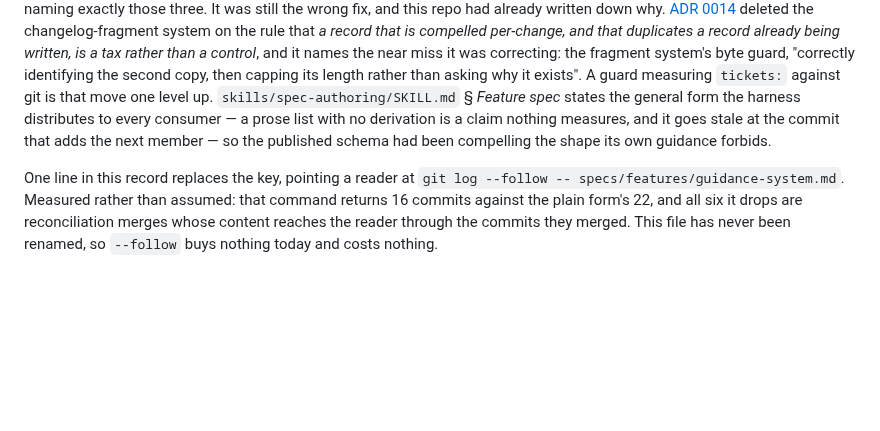
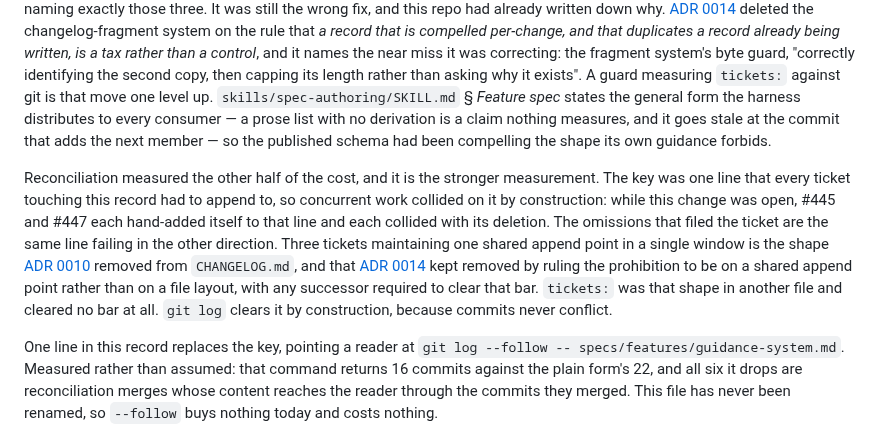
Before and after one commit to sluengen/harness, a Markdown page: specs/features/guidance-system.md, the part around the change. GitHub-like rendering; blank space fills up the shorter version.

Commit message:
review(#446): record the shared-append-point measurement from reconciliation
Co-Authored-By: Claude Opus 5 (1M context) <noreply@anthropic.com>

```diff
--- a/specs/features/guidance-system.md
+++ b/specs/features/guidance-system.md
@@ -326,6 +326,8 @@ Two of that walker's own defences were unmeasured until review mutated them: the
 
 The ticket was filed to add two missing entries. There were three — #440, #441 and #443 each changed this file and none reached the list, while #442 correctly did not — and the first pass built the guard the ticket had left as a judgement call: derive the expected set from `git log` over the record's own path, then assert the declared list covers it. It worked, and went red naming exactly those three. It was still the wrong fix, and this repo had already written down why. [ADR 0014](../decisions/0014-changelog-from-commits.md) deleted the changelog-fragment system on the rule that *a record that is compelled per-change, and that duplicates a record already being written, is a tax rather than a control*, and it names the near miss it was correcting: the fragment system's byte guard, "correctly identifying the second copy, then capping its length rather than asking why it exists". A guard measuring `tickets:` against git is that move one level up. `skills/spec-authoring/SKILL.md` § *Feature spec* states the general form the harness distributes to every consumer — a prose list with no derivation is a claim nothing measures, and it goes stale at the commit that adds the next member — so the published schema had been compelling the shape its own guidance forbids.
 
+Reconciliation measured the other half of the cost, and it is the stronger measurement. The key was one line that every ticket touching this record had to append to, so concurrent work collided on it by construction: while this change was open, #445 and #447 each hand-added itself to that line and each collided with its deletion. The omissions that filed the ticket are the same line failing in the other direction. Three tickets maintaining one shared append point in a single window is the shape [ADR 0010](../decisions/0010-rebased-tree-recertification.md) removed from `CHANGELOG.md`, and that [ADR 0014](../decisions/0014-changelog-from-commits.md) kept removed by ruling the prohibition to be on a shared append point rather than on a file layout, with any successor required to clear that bar. `tickets:` was that shape in another file and cleared no bar at all. `git log` clears it by construction, because commits never conflict.
+
 One line in this record replaces the key, pointing a reader at `git log --follow -- specs/features/guidance-system.md`. Measured rather than assumed: that command returns 16 commits against the plain form's 22, and all six it drops are reconciliation merges whose content reaches the reader through the commits they merged. This file has never been renamed, so `--follow` buys nothing today and costs nothing.
 
 The tracker-neutrality ban outlived the requirement it was paired with. `tests/unit/test_tracker_neutral_lifecycle.py`'s AC-6 asserted two things about the same frontmatter: that it uses the neutral `tickets:` key, and that it uses no provider-named one. The first lost its subject and went with the key. The second kept its subject — the block is still there, and a `linear:` key can still be put into it — so it stays, over both the distributed template and the shipped record. Reviewer mutation proved all three survivors live: `linear: <id>` spliced into the template's frontmatter kills the template assertion, the same splice into this record's frontmatter kills the record assertion, and deriving the record set to nothing kills the floor rather than passing a ban over an empty set.
```
